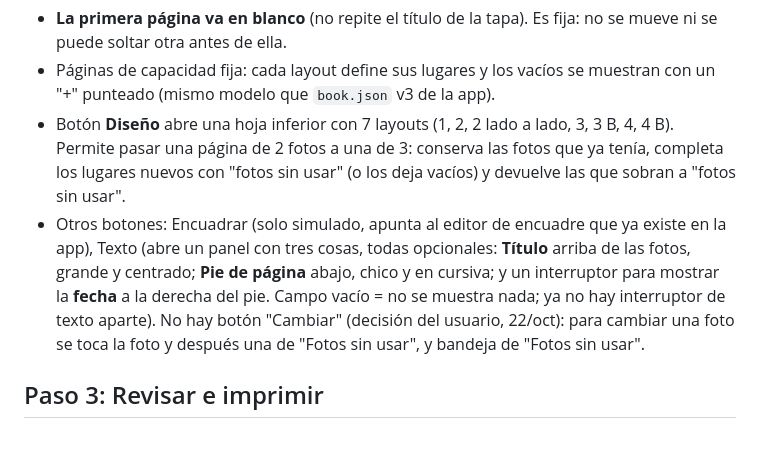
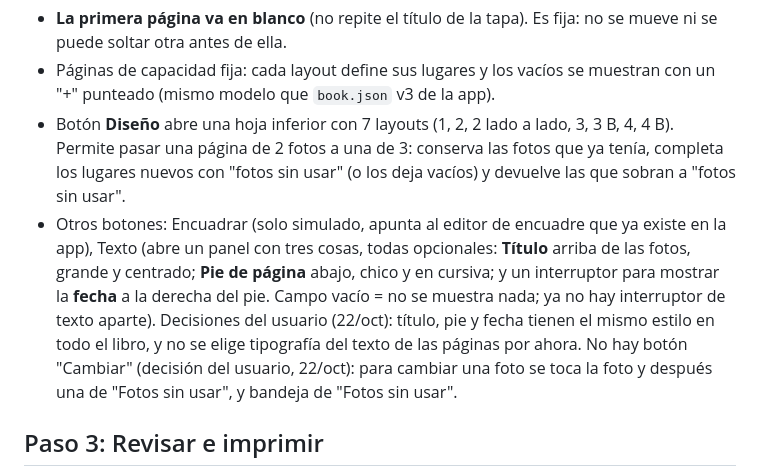
Before and after one commit to Leandro-Couretot/travel-diary, a Markdown page: FOTOLIBRO_DISENO.md, the part around the change. GitHub-like rendering; blank space fills up the shorter version.

Commit message:
docs: decisiones sobre texto de páginas del fotolibro

```diff
--- a/FOTOLIBRO_DISENO.md
+++ b/FOTOLIBRO_DISENO.md
@@ -36,7 +36,7 @@ Sin tabs adentro de tabs (la app ya tiene Galería / Calendario / Fotolibro). Ar
 - **La primera página va en blanco** (no repite el título de la tapa). Es fija: no se mueve ni se puede soltar otra antes de ella.
 - Páginas de capacidad fija: cada layout define sus lugares y los vacíos se muestran con un "+" punteado (mismo modelo que `book.json` v3 de la app).
 - Botón **Diseño** abre una hoja inferior con 7 layouts (1, 2, 2 lado a lado, 3, 3 B, 4, 4 B). Permite pasar una página de 2 fotos a una de 3: conserva las fotos que ya tenía, completa los lugares nuevos con "fotos sin usar" (o los deja vacíos) y devuelve las que sobran a "fotos sin usar".
-- Otros botones: Encuadrar (solo simulado, apunta al editor de encuadre que ya existe en la app), Texto (abre un panel con tres cosas, todas opcionales: **Título** arriba de las fotos, grande y centrado; **Pie de página** abajo, chico y en cursiva; y un interruptor para mostrar la **fecha** a la derecha del pie. Campo vacío = no se muestra nada; ya no hay interruptor de texto aparte). No hay botón "Cambiar" (decisión del usuario, 22/oct): para cambiar una foto se toca la foto y después una de "Fotos sin usar", y bandeja de "Fotos sin usar".
+- Otros botones: Encuadrar (solo simulado, apunta al editor de encuadre que ya existe en la app), Texto (abre un panel con tres cosas, todas opcionales: **Título** arriba de las fotos, grande y centrado; **Pie de página** abajo, chico y en cursiva; y un interruptor para mostrar la **fecha** a la derecha del pie. Campo vacío = no se muestra nada; ya no hay interruptor de texto aparte). Decisiones del usuario (22/oct): título, pie y fecha tienen el mismo estilo en todo el libro, y no se elige tipografía del texto de las páginas por ahora. No hay botón "Cambiar" (decisión del usuario, 22/oct): para cambiar una foto se toca la foto y después una de "Fotos sin usar", y bandeja de "Fotos sin usar".
 
 ## Paso 3: Revisar e imprimir
 
```
